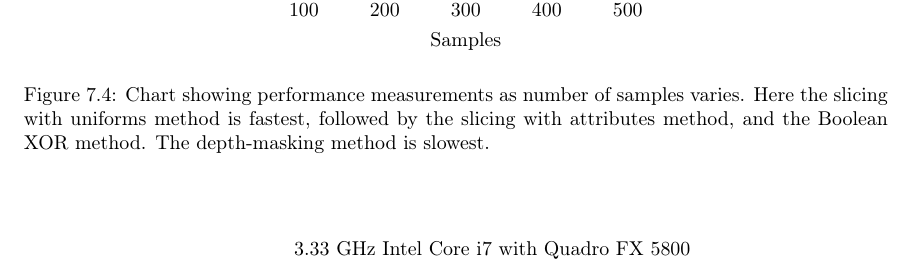
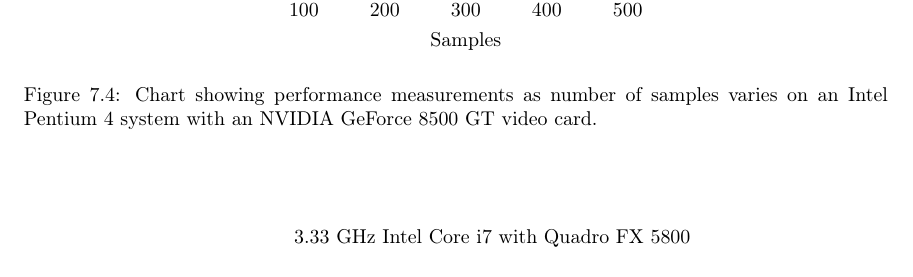
Before and after one commit to adbrown85/paper, a LaTeX thesis (paper.tex): part of page 33 of 35, cut so that both start at the same text. Compiled offline with pdfLaTeX.

Commit message:
Updated caption of desktop performance chart (ref #19)

```diff
--- a/paper.tex
+++ b/paper.tex
@@ -927,9 +927,8 @@ Core i7 system with an AMD Radeon HD 6750M video card.
 \end{axis}
 \end{tikzpicture}
 \caption{
-Chart showing performance measurements as number of samples varies.  Here the
-slicing with uniforms method is fastest, followed by the slicing with attributes
-method, and the Boolean XOR method.  The depth-masking method is slowest.
+Chart showing performance measurements as number of samples varies on an Intel
+Pentium 4 system with an NVIDIA GeForce 8500 GT video card.
 }
 \label{desktop-performance-chart}
 \end{figure}
```
